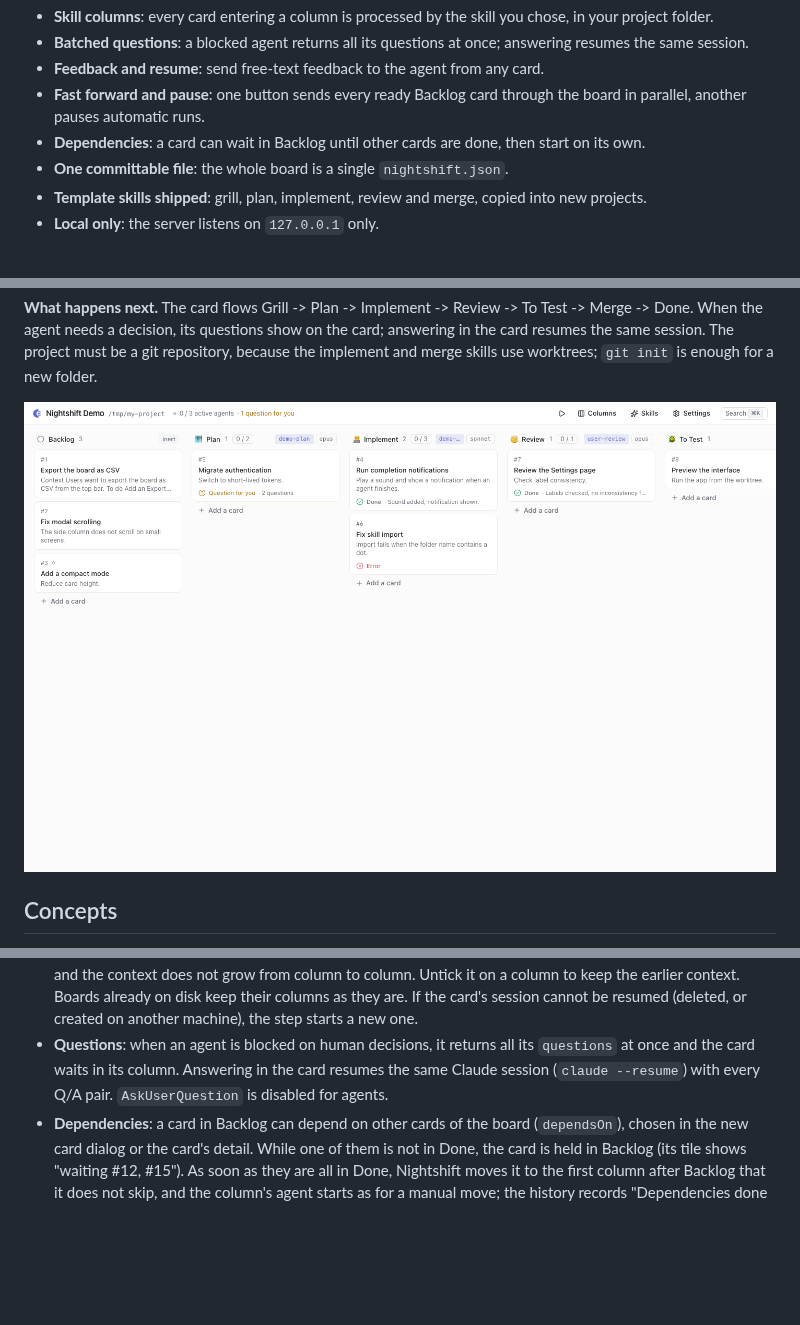
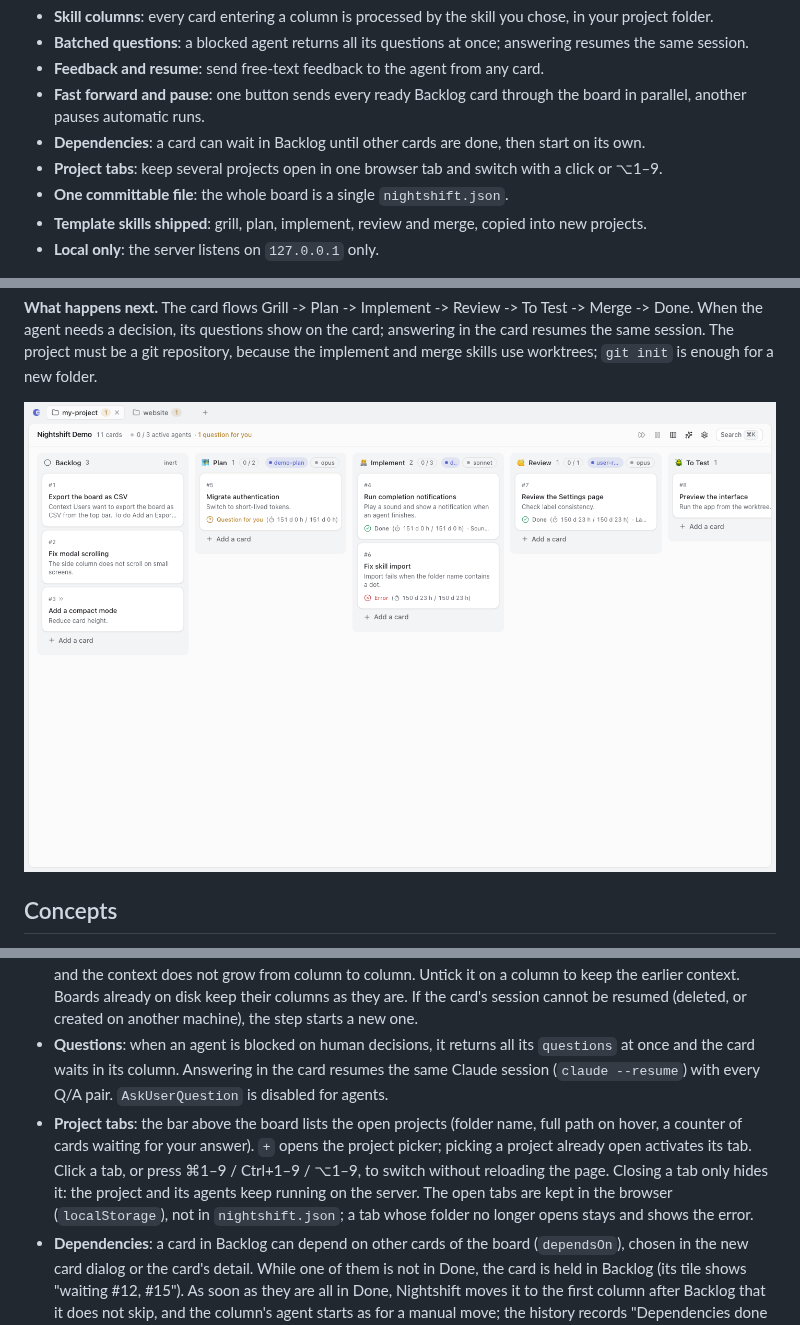
Before and after one commit to MaximeGaudin/nightshift, a Markdown page: README.md, 3 parts joined by grey strips. Drawn GitHub-style; pictures changed too: docs/assets/board.png; blank space fills up the shorter version.

Commit message:
docs: project tabs in README, board screenshot in the new style
Co-Authored-By: Claude Opus 5.5 <noreply@anthropic.com>

```diff
--- a/README.md
+++ b/README.md
@@ -13,6 +13,7 @@
 - **Feedback and resume**: send free-text feedback to the agent from any card.
 - **Fast forward and pause**: one button sends every ready Backlog card through the board in parallel, another pauses automatic runs.
 - **Dependencies**: a card can wait in Backlog until other cards are done, then start on its own.
+- **Project tabs**: keep several projects open in one browser tab and switch with a click or ⌥1–9.
 - **One committable file**: the whole board is a single `nightshift.json`.
 - **Template skills shipped**: grill, plan, implement, review and merge, copied into new projects.
 - **Local only**: the server listens on `127.0.0.1` only.
@@ -52,6 +53,7 @@ bun start ~/code/my-project                                  # open a board for
 - When done, the agent returns structured output (`--json-schema`): updated title/description, `move` (`next`, `stay` or a column id) and a summary. Nightshift applies it to the card and, if moved into another skill column, the next skill starts automatically.
 - **Session per card**: a column continues the card's Claude session (`claude --resume`) unless it has "Fresh session" ticked, which starts a new session there (the columns after it continue that new one). New skill columns, and the default board, have "Fresh session" ticked: the card description carries what each skill needs, and the context does not grow from column to column. Untick it on a column to keep the earlier context. Boards already on disk keep their columns as they are. If the card's session cannot be resumed (deleted, or created on another machine), the step starts a new one.
 - **Questions**: when an agent is blocked on human decisions, it returns all its `questions` at once and the card waits in its column. Answering in the card resumes the same Claude session (`claude --resume`) with every Q/A pair. `AskUserQuestion` is disabled for agents.
+- **Project tabs**: the bar above the board lists the open projects (folder name, full path on hover, a counter of cards waiting for your answer). `+` opens the project picker; picking a project already open activates its tab. Click a tab, or press ⌘1–9 / Ctrl+1–9 / ⌥1–9, to switch without reloading the page. Closing a tab only hides it: the project and its agents keep running on the server. The open tabs are kept in the browser (`localStorage`), not in `nightshift.json`; a tab whose folder no longer opens stays and shows the error.
 - **Dependencies**: a card in Backlog can depend on other cards of the board (`dependsOn`), chosen in the new card dialog or the card's detail. While one of them is not in Done, the card is held in Backlog (its tile shows "waiting #12, #15"). As soon as they are all in Done, Nightshift moves it to the first column after Backlog that it does not skip, and the column's agent starts as for a manual move; the history records "Dependencies done (#12, #15): Backlog → Grill" and the list is cleared, so a dependency leaving Done afterwards changes nothing. Dependencies can be edited only while the card is in Backlog, and a change that would create a cycle is refused. Removing the last unmet dependency, or deleting the card it waited for (a deleted dependency counts as met and is recorded as "Dependency #12 deleted"), releases the card at once. A card dragged out of Backlog by hand keeps its list but is never moved by it. Only the instance that runs the project's agents releases cards when a dependency reaches Done (never a `--no-agents` one); on opening a project it releases the cards whose dependencies finished meanwhile. Fast forward skips held cards.
 - **Feedback**: from a card's detail, in any column (inert too), you can send free-text feedback to the agent. It resumes the card's last Claude session (`claude --resume`) with your text and the current card; the agent returns `move` (`stay`, `next` = the column after the card's current column, or a column id) and may ask questions as usual. A failed or cancelled run leaves the card in place and the feedback can be sent again.
 - A card is (re)run when it enters a skill column; the rerun button forces a new run. Moving or deleting a card during a run stops its agent.
```
